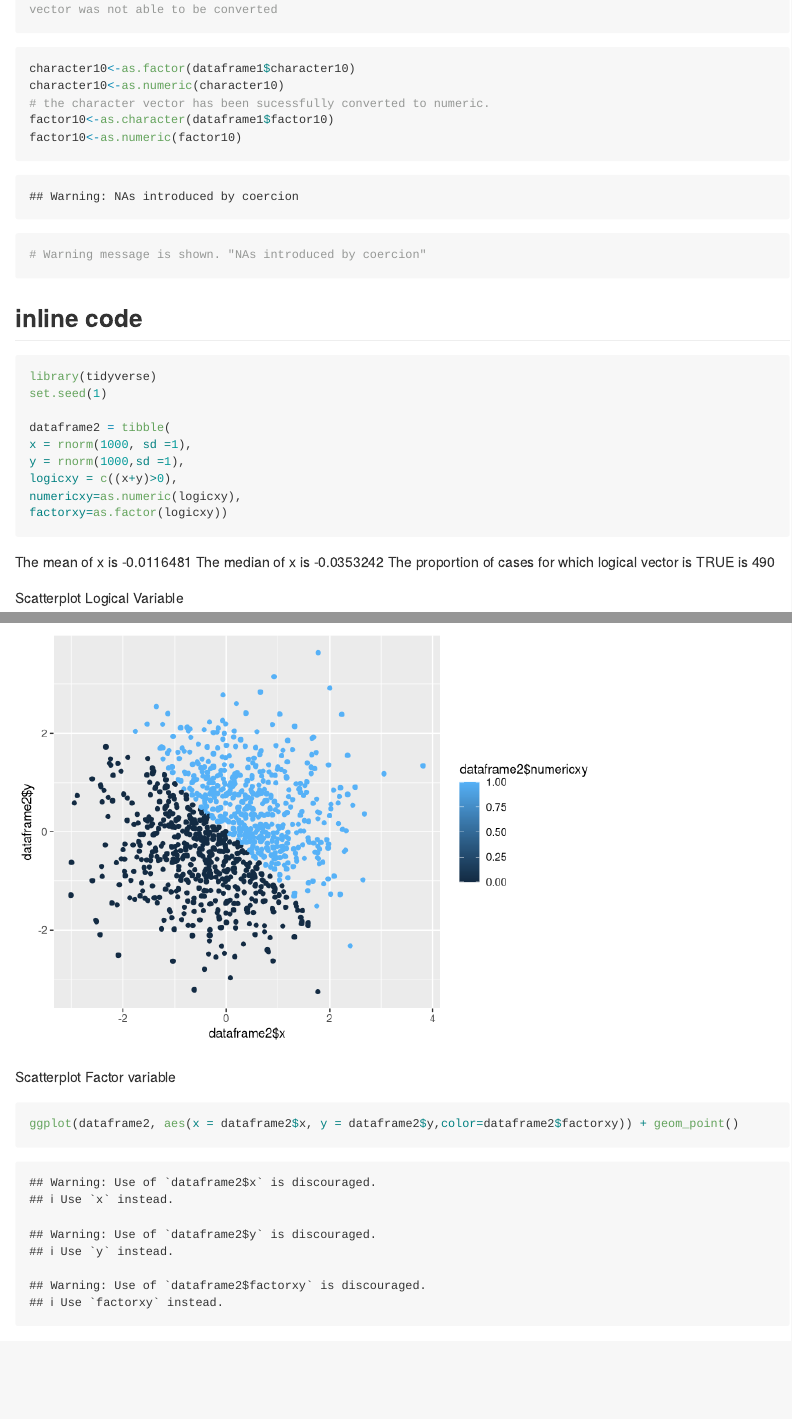
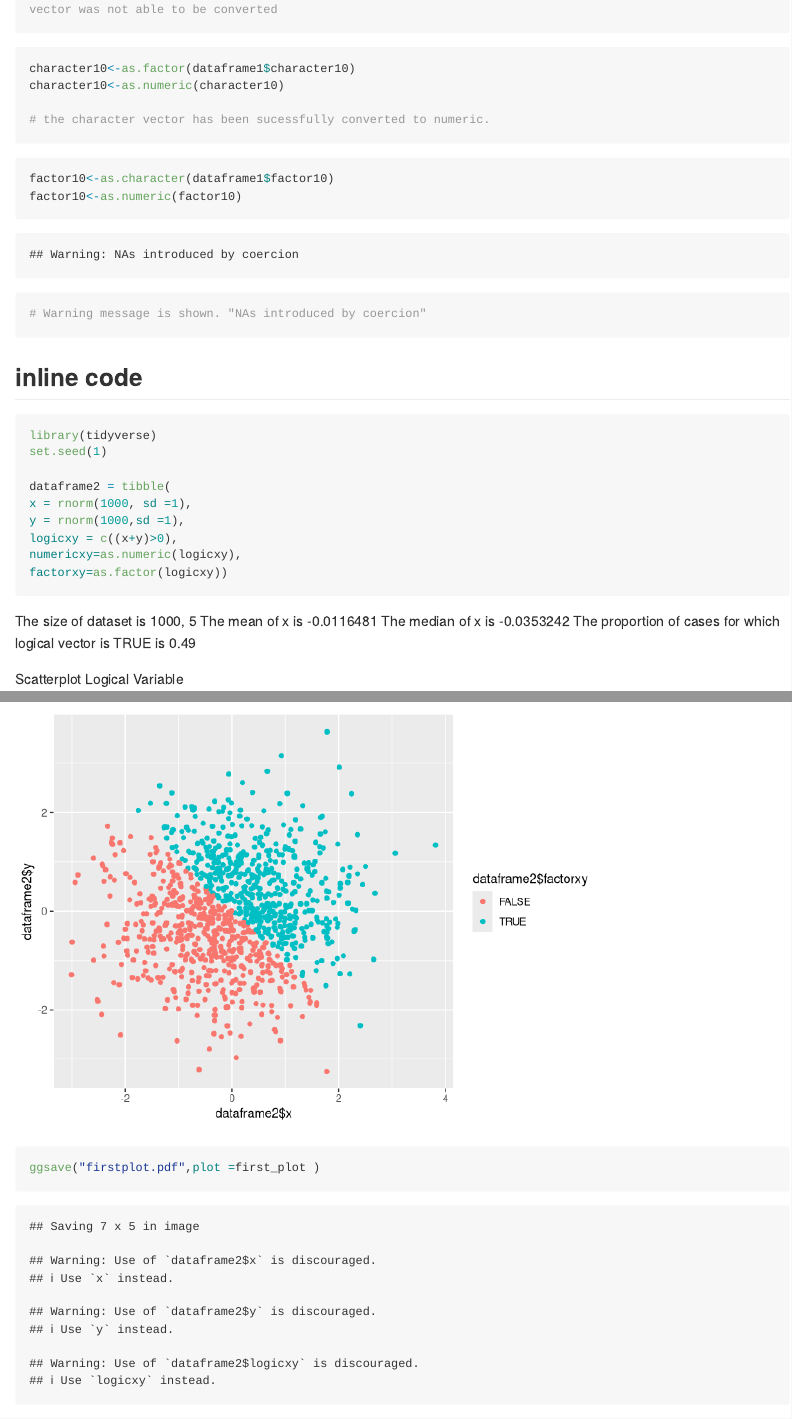
Before and after one commit to JianghuiLin/p8105_hw1_jl5172_, an R Markdown document (P8105_hw1_jl5172.Rmd): the page in a window 1100 px wide, from 1960 px down, and a second part further down, joined at a grey line. Rendered offline with R 4.5, knitr and Pandoc, with nearby package versions; long lines of code are wrapped.

Commit message:
final version

````diff
--- a/P8105_hw1_jl5172.Rmd
+++ b/P8105_hw1_jl5172.Rmd
@@ -50,13 +50,16 @@ as.numeric(dataframe1$factor10)
 ```{r}
 character10<-as.factor(dataframe1$character10)
 character10<-as.numeric(character10)
+
 # the character vector has been sucessfully converted to numeric.
+
+```
+
+```{r}
 factor10<-as.character(dataframe1$factor10)
 factor10<-as.numeric(factor10)
 # Warning message is shown. "NAs introduced by coercion"
 ```
-
-
 
 ## inline code
 ```{r}
@@ -70,17 +73,17 @@ logicxy = c((x+y)>0),
 numericxy=as.numeric(logicxy),
 factorxy=as.factor(logicxy))
 ```
-
+The size of dataset is `r dim(dataframe2)`
 The mean of x is `r mean(dataframe2$x)`
 The median of x is `r median(dataframe2$x)`
-The proportion of cases for which logical vector is TRUE is `r sum(dataframe2$logicxy)`
+The proportion of cases for which logical vector is TRUE is `r mean(dataframe2$logicxy)`
 
 Scatterplot Logical Variable
 ```{r}
 library(ggplot2)
 first_plot=ggplot(dataframe2, aes(x = dataframe2$x, y = dataframe2$y,color=dataframe2$logicxy)) + geom_point()
 
-ggsave("firstplot.pdf",plot =first_plot )
+
 ```
 
 Scatterplot Numeric variable
@@ -93,3 +96,8 @@ Scatterplot Factor variable
 ```{r}
 ggplot(dataframe2, aes(x = dataframe2$x, y = dataframe2$y,color=dataframe2$factorxy)) + geom_point()
 ```
+
+
+```{r}
+ggsave("firstplot.pdf",plot =first_plot )
+```
````
Also changed, not shown: P8105_hw1_jl5172.md, firstplot.pdf, 3 other files.
